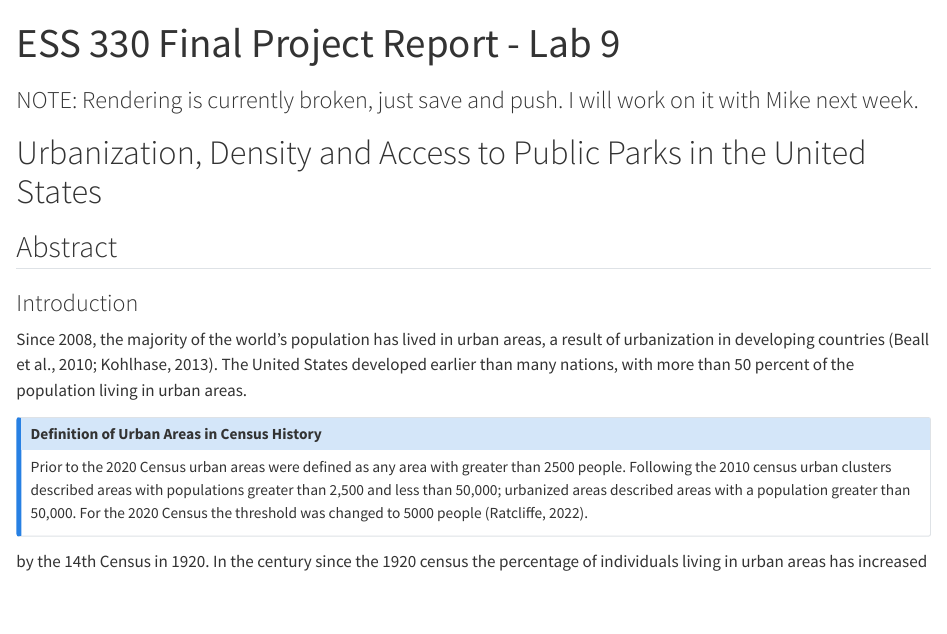
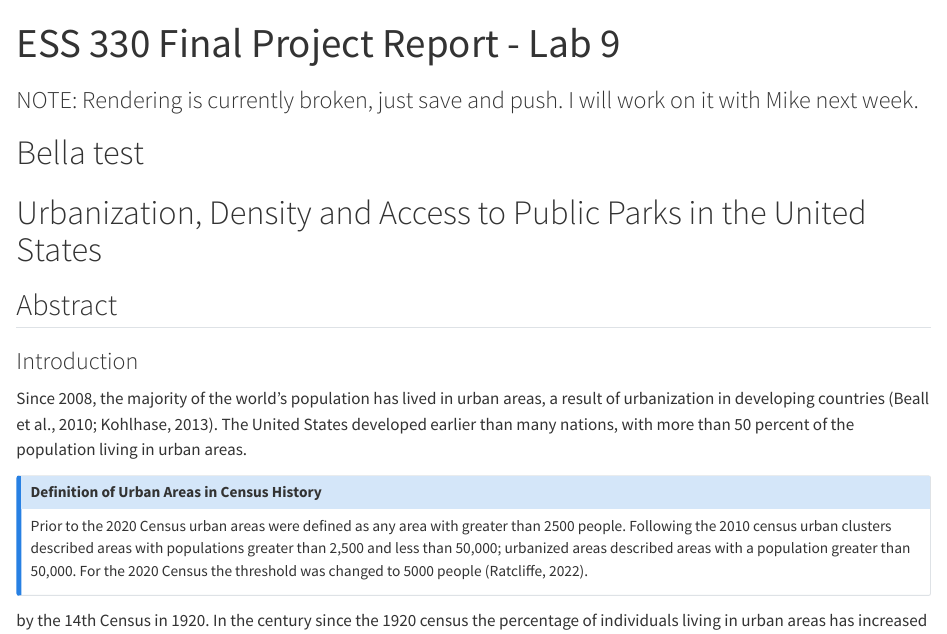
Before and after one commit to zcramton/ess_330_final_project, a Quarto document (index.qmd): the page in a window 1100 px wide, from its top. Rendered offline with R 4.5, knitr and Pandoc in place of Quarto, with nearby package versions; long lines of code are wrapped.

Commit message:
Bella test

```diff
--- a/index.qmd
+++ b/index.qmd
@@ -29,6 +29,8 @@ execute:
   echo: true
 ---
 ### NOTE: Rendering is currently broken, just save and push. I will work on it with Mike next week.
+
+# Bella test
 
 # Urbanization, Density and Access to Public Parks in the United States
 
```
